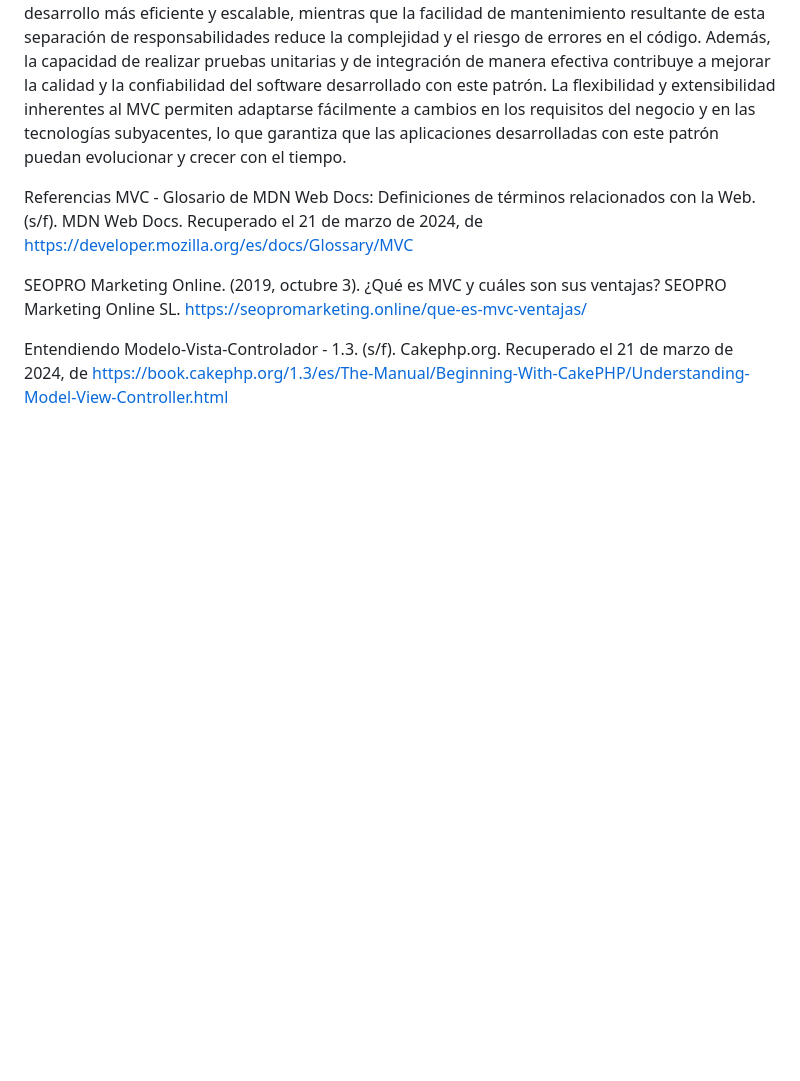
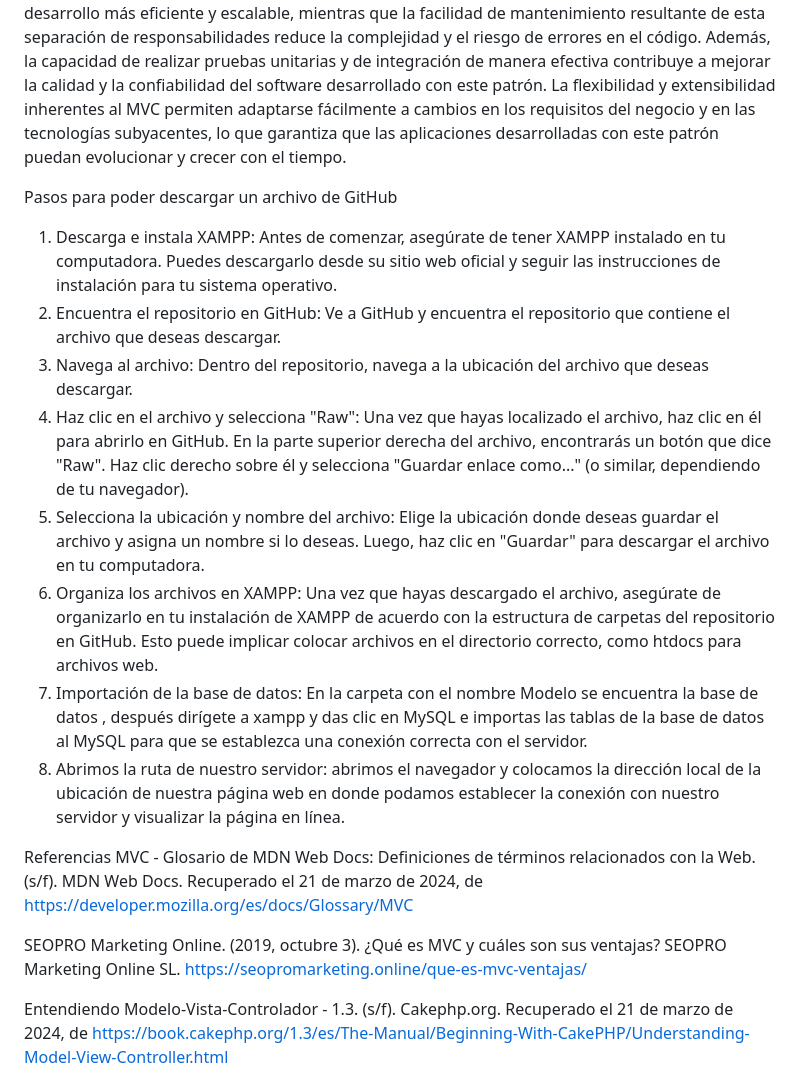
Before and after one commit to Zakora99/tienda-de-ropa-web, a Markdown page: README.md, the part around the change. Rendered like a GitHub page; blank space fills up the shorter version.

```diff
--- a/README.md
+++ b/README.md
@@ -161,6 +161,20 @@ En conclusión, el Modelo-Vista-Controlador (MVC) es un patrón arquitectónico
 La modularidad y la reutilización de código facilitadas por el MVC permiten un desarrollo más eficiente y escalable, mientras que la facilidad de mantenimiento resultante de esta separación de responsabilidades reduce la complejidad y el riesgo de errores en el código. Además, la capacidad de realizar pruebas unitarias y de integración de manera efectiva contribuye a mejorar la calidad y la confiabilidad del software desarrollado con este patrón.
 La flexibilidad y extensibilidad inherentes al MVC permiten adaptarse fácilmente a cambios en los requisitos del negocio y en las tecnologías subyacentes, lo que garantiza que las aplicaciones desarrolladas con este patrón puedan evolucionar y crecer con el tiempo.
 
+Pasos para poder descargar un archivo de GitHub
+
+
+1.	Descarga e instala XAMPP: Antes de comenzar, asegúrate de tener XAMPP instalado en tu computadora. Puedes descargarlo desde su sitio web oficial y seguir las instrucciones de instalación para tu sistema operativo.
+2.	Encuentra el repositorio en GitHub: Ve a GitHub y encuentra el repositorio que contiene el archivo que deseas descargar.
+3.	Navega al archivo: Dentro del repositorio, navega a la ubicación del archivo que deseas descargar.
+4.	Haz clic en el archivo y selecciona "Raw": Una vez que hayas localizado el archivo, haz clic en él para abrirlo en GitHub. En la parte superior derecha del archivo, encontrarás un botón que dice "Raw". Haz clic derecho sobre él y selecciona "Guardar enlace como..." (o similar, dependiendo de tu navegador).
+5.	Selecciona la ubicación y nombre del archivo: Elige la ubicación donde deseas guardar el archivo y asigna un nombre si lo deseas. Luego, haz clic en "Guardar" para descargar el archivo en tu computadora.
+6.	Organiza los archivos en XAMPP: Una vez que hayas descargado el archivo, asegúrate de organizarlo en tu instalación de XAMPP de acuerdo con la estructura de carpetas del repositorio en GitHub. Esto puede implicar colocar archivos en el directorio correcto, como htdocs para archivos web.
+7.	Importación de la base de datos: En la carpeta con el nombre Modelo se encuentra la base de datos , después dirígete a xampp y das clic en  MySQL  e importas las tablas de la base de datos al MySQL para que se establezca una conexión correcta con el servidor.
+8.	Abrimos la ruta de nuestro servidor: abrimos el navegador y colocamos la dirección  local de la ubicación de nuestra página web en donde podamos establecer la conexión con nuestro servidor y visualizar la página en línea.
+
+
+
 Referencias
 MVC - Glosario de MDN Web Docs: Definiciones de términos relacionados con la Web. (s/f). MDN Web Docs. Recuperado el 21 de marzo de 2024, de https://developer.mozilla.org/es/docs/Glossary/MVC
 
```
